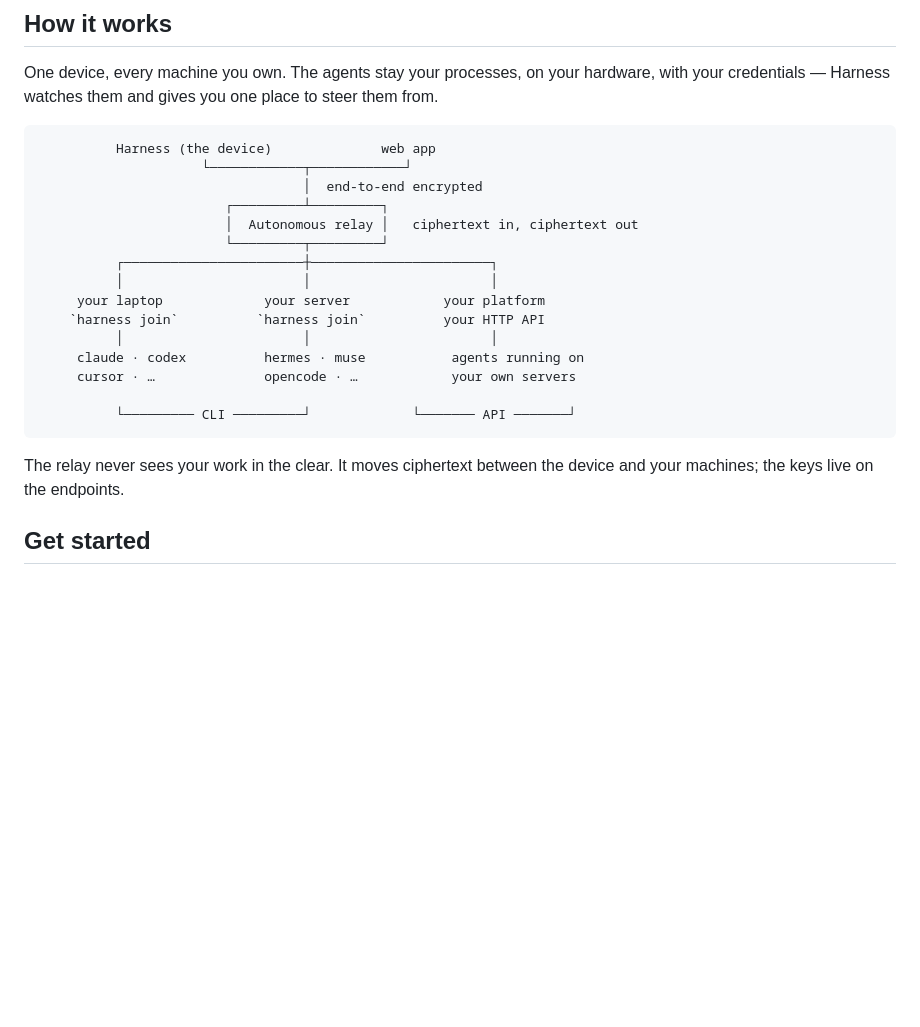
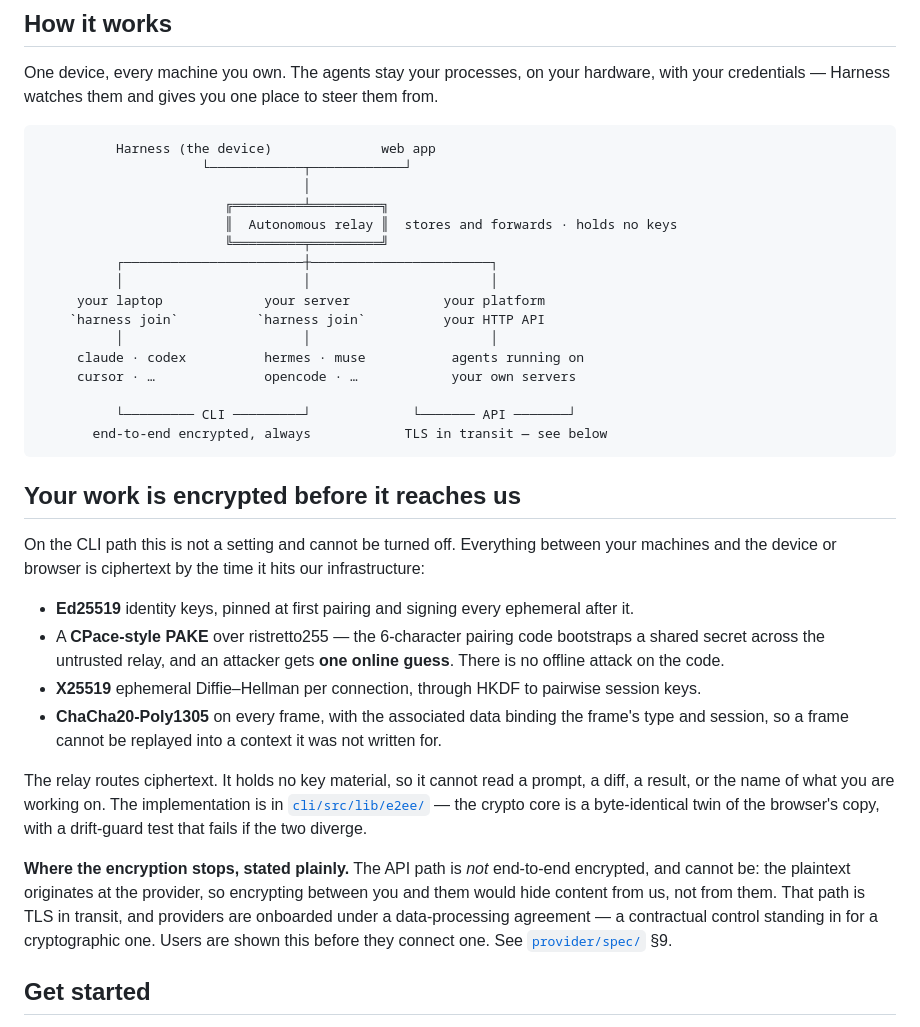
Before and after one commit to autonomous-ai/autonomous-harness, a Markdown page: README.md, the part around the change. Rendered like a GitHub page; blank space fills up the shorter version.

Commit message:
docs: make the encryption the thing you cannot miss
It was one clause on an arrow and a sentence underneath. For the people most
likely to run agents across machines they own, it is the first question they
ask and the reason they stay — so it gets the space.

The relay is drawn in double rule now, labelled with what it does and does not
hold, and each path carries its own guarantee: end-to-end encrypted on the CLI
side, TLS in transit on the API side.

The primitives are named rather than gestured at — Ed25519 identities pinned at
pairing, a CPace-style PAKE over ristretto255 where the six-character code
survives exactly one online guess, per-connection X25519 through HKDF, and
ChaCha20-Poly1305 per frame with the AAD binding type and session. "Encrypted"
is a word anyone can print. These are checkable, and the drift-guard test
between the CLI and browser copies is worth saying out loud.

It also says where the encryption stops, because a security claim that quietly
stops being true is worse than one never made. The API path is not end-to-end
encrypted and cannot be: plaintext originates at the provider, so encrypting
between the user and them would hide content from us, not from them. Naming
that boundary is what makes the rest of the claim believable.

Co-Authored-By: Claude Opus 5 (1M context) <noreply@anthropic.com>

````diff
--- a/README.md
+++ b/README.md
@@ -17,10 +17,10 @@ credentials — Harness watches them and gives you one place to steer them from.
 ```
           Harness (the device)              web app
                      └────────────┬────────────┘
-                                  │  end-to-end encrypted
-                        ┌─────────┴─────────┐
-                        │  Autonomous relay │   ciphertext in, ciphertext out
-                        └─────────┬─────────┘
+                                  │
+                        ╔═════════╧═════════╗
+                        ║  Autonomous relay ║  stores and forwards · holds no keys
+                        ╚═════════╤═════════╝
           ┌───────────────────────┼───────────────────────┐
           │                       │                       │
      your laptop             your server            your platform
@@ -30,10 +30,32 @@ credentials — Harness watches them and gives you one place to steer them from.
      cursor · …              opencode · …            your own servers
 
           └───────── CLI ─────────┘             └─────── API ───────┘
+       end-to-end encrypted, always            TLS in transit — see below
 ```
 
-The relay never sees your work in the clear. It moves ciphertext between the device and your
-machines; the keys live on the endpoints.
+## Your work is encrypted before it reaches us
+
+On the CLI path this is not a setting and cannot be turned off. Everything between your machines and
+the device or browser is ciphertext by the time it hits our infrastructure:
+
+- **Ed25519** identity keys, pinned at first pairing and signing every ephemeral after it.
+- A **CPace-style PAKE** over ristretto255 — the 6-character pairing code bootstraps a shared secret
+  across the untrusted relay, and an attacker gets **one online guess**. There is no offline attack
+  on the code.
+- **X25519** ephemeral Diffie–Hellman per connection, through HKDF to pairwise session keys.
+- **ChaCha20-Poly1305** on every frame, with the associated data binding the frame's type and
+  session, so a frame cannot be replayed into a context it was not written for.
+
+The relay routes ciphertext. It holds no key material, so it cannot read a prompt, a diff, a result,
+or the name of what you are working on. The implementation is in
+[`cli/src/lib/e2ee/`](cli/src/lib/e2ee/) — the crypto core is a byte-identical twin of the browser's
+copy, with a drift-guard test that fails if the two diverge.
+
+**Where the encryption stops, stated plainly.** The API path is *not* end-to-end encrypted, and
+cannot be: the plaintext originates at the provider, so encrypting between you and them would hide
+content from us, not from them. That path is TLS in transit, and providers are onboarded under a
+data-processing agreement — a contractual control standing in for a cryptographic one. Users are
+shown this before they connect one. See [`provider/spec/`](provider/spec/README.md) §9.
 
 ## Get started
 
````
